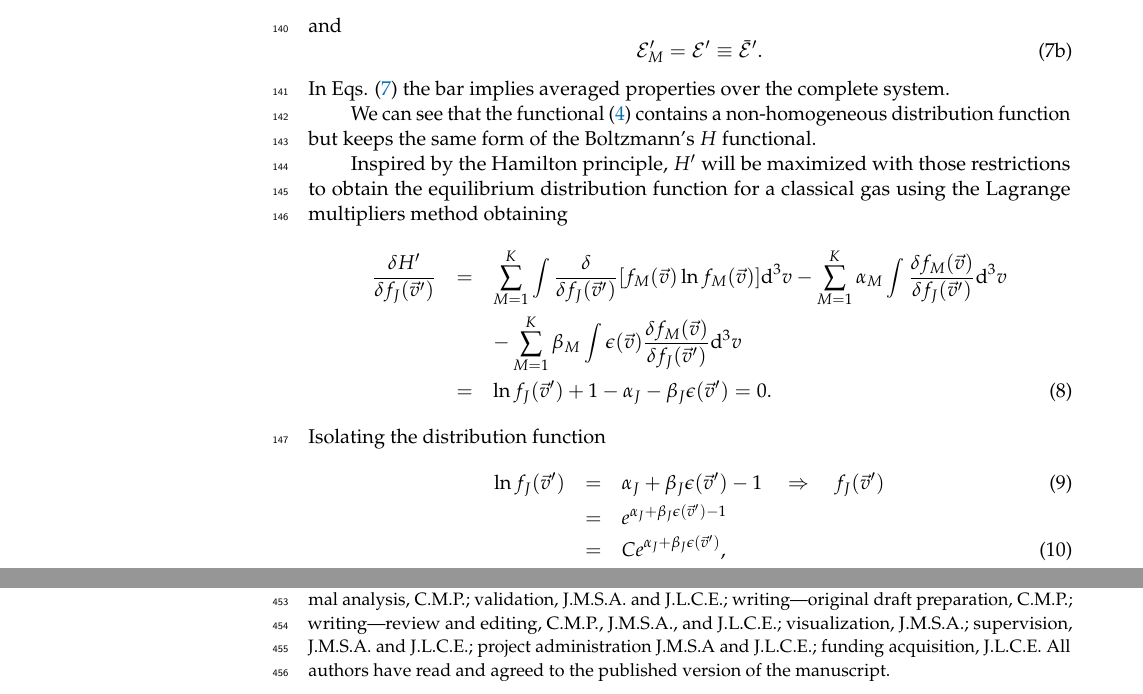
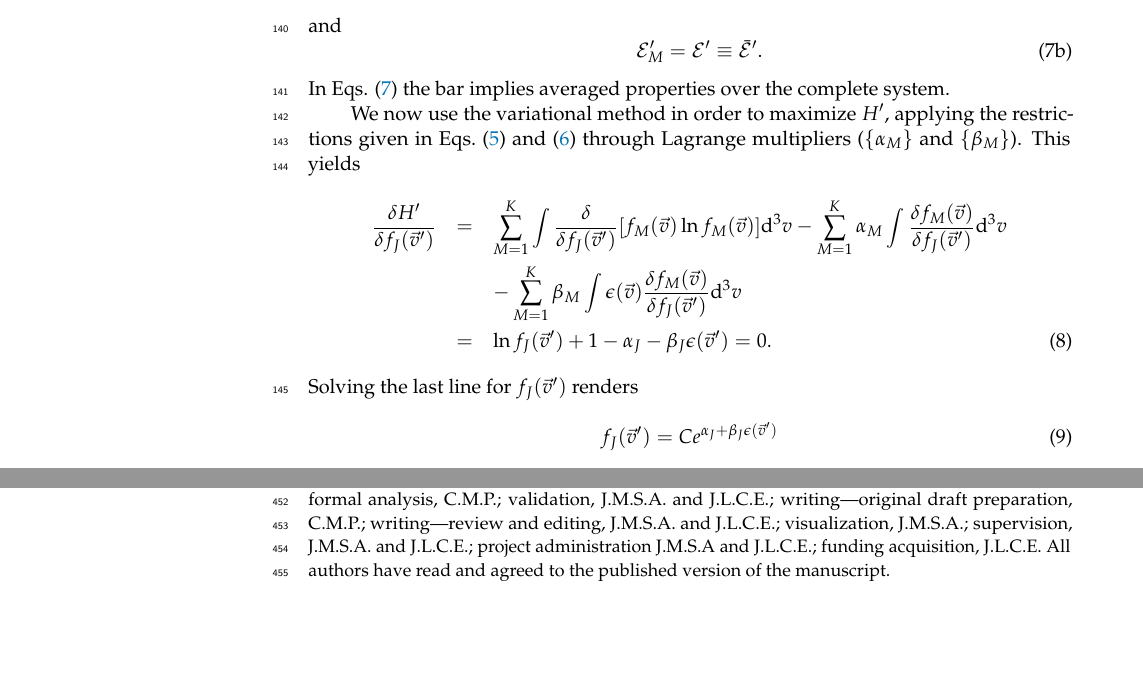
Before and after one commit to charles5555/Articulo, a LaTeX paper (tex/manuscript.tex, which reads tex/classical.tex): two parts of pages 4 and 17 of 17, joined at a grey line, cut so that both start at the same text, the shorter picture padded with empty space. Compiled offline with pdfLaTeX.

Commit message:
Rewording: up to p. 4 of sec. 2.3

```diff
--- a/tex/classical.tex
+++ b/tex/classical.tex
@@ -165,12 +165,10 @@ and
 %
 In Eqs. (\ref{eq:eqNandE}) the bar implies averaged properties over the complete system.
 
-We can see that the functional (\ref{eq:CH2}) contains a non-homogeneous
-distribution function but keeps the same form of the Boltzmann's $H$ functional.
 
-Inspired by the Hamilton principle, $H'$ will be maximized with those
-restrictions to obtain the equilibrium distribution function for a classical gas
-using the Lagrange multipliers method obtaining
+We now use the variational method in order to maximize $H'$, applying the restrictions
+given in Eqs.~(\ref{eq:cellrestrictions}) and (\ref{eq:micro}) through Lagrange
+multipliers ($\{\alpha_M\}$ and $\{\beta_M\}$). This yields
 %
 \begin{eqnarray}
     \frac{\delta H'}{\delta f_J(\vec{v}')} & = & \sum_{M=1}^{K}\int
@@ -186,12 +184,17 @@ using the Lagrange multipliers method obtaining
     & = & \ln f_J(\vec{v}')+1-\alpha_J-\beta_J \epsilon(\vec{v}')=0.
 \end{eqnarray}
 %
-Isolating the distribution function
+Solving the last line for $f_J(\vec{v}')$ renders
 %
+\begin{comment}
 \begin{eqnarray}
     \ln f_J(\vec{v}') & = & \alpha_J+\beta_J \epsilon(\vec{v}')
        -1\quad\Rightarrow\quad f_J(\vec{v}')\\
     & = & e^{\alpha_J +\beta_J \epsilon(\vec{v}')-1}\nonumber\\
-    & = & Ce^{\alpha_J+\beta_J \epsilon(\vec{v}') } \label{relacion1},
+    & = & Ce^{\alpha_J+\beta_J \epsilon(\vec{v}') } \label{eq:relacion1},
 \end{eqnarray}
+\end{comment}
+\begin{equation}\label{eq:relacion1}
+	f_J(\vec{v}') = Ce^{\alpha_J+\beta_J \epsilon(\vec{v}') }
+\end{equation}
 %
@@ -200,3 +202,6 @@ obtain the form of the Maxwell-Boltzmann distribution.
+$H'$ predicts that the
+distribution function of each cell has the form of the Maxwell-Boltzmann
+distribution function.
 
 As $H'$ in equilibrium is proportional to entropy, it is trivial to think that
 Lagrange multipliers do not depend on the position because of the system is in
--- a/tex/manuscript.tex
+++ b/tex/manuscript.tex
@@ -184,7 +184,7 @@ distribution functions, in $\mu$ and position-energy spaces respectively.%
 %%%%%%%%%%%%%%%%%%%%%%%%%%%%%%%%%%%%%%%%%%
 \begin{paracol}{2}
 \switchcolumn\linenumbers
-\authorcontributions{Conceptualization, J.L.C.E.; methodology, C.M.P., J.M.S.A. and J.L.C.E.; formal analysis, C.M.P.; validation, J.M.S.A. and J.L.C.E.; writing---original draft preparation, C.M.P.; writing---review and editing, C.M.P., J.M.S.A., and J.L.C.E.; visualization, J.M.S.A.; supervision, J.M.S.A. and J.L.C.E.; project administration J.M.S.A and J.L.C.E.; funding acquisition, J.L.C.E. All authors have read and agreed to the published version of the manuscript.}
+\authorcontributions{Conceptualization, J.L.C.E.; methodology, C.M.P., J.M.S.A. and J.L.C.E.; formal analysis, C.M.P.; validation, J.M.S.A. and J.L.C.E.; writing---original draft preparation, C.M.P.; writing---review and editing, J.M.S.A. and J.L.C.E.; visualization, J.M.S.A.; supervision, J.M.S.A. and J.L.C.E.; project administration J.M.S.A and J.L.C.E.; funding acquisition, J.L.C.E. All authors have read and agreed to the published version of the manuscript.}
 
 \funding{\color{blue}This research was funded by NAME OF FUNDER grant number XXX.}
 
```
Also changed, not shown: tex/classical.tex (9 more changed lines).
